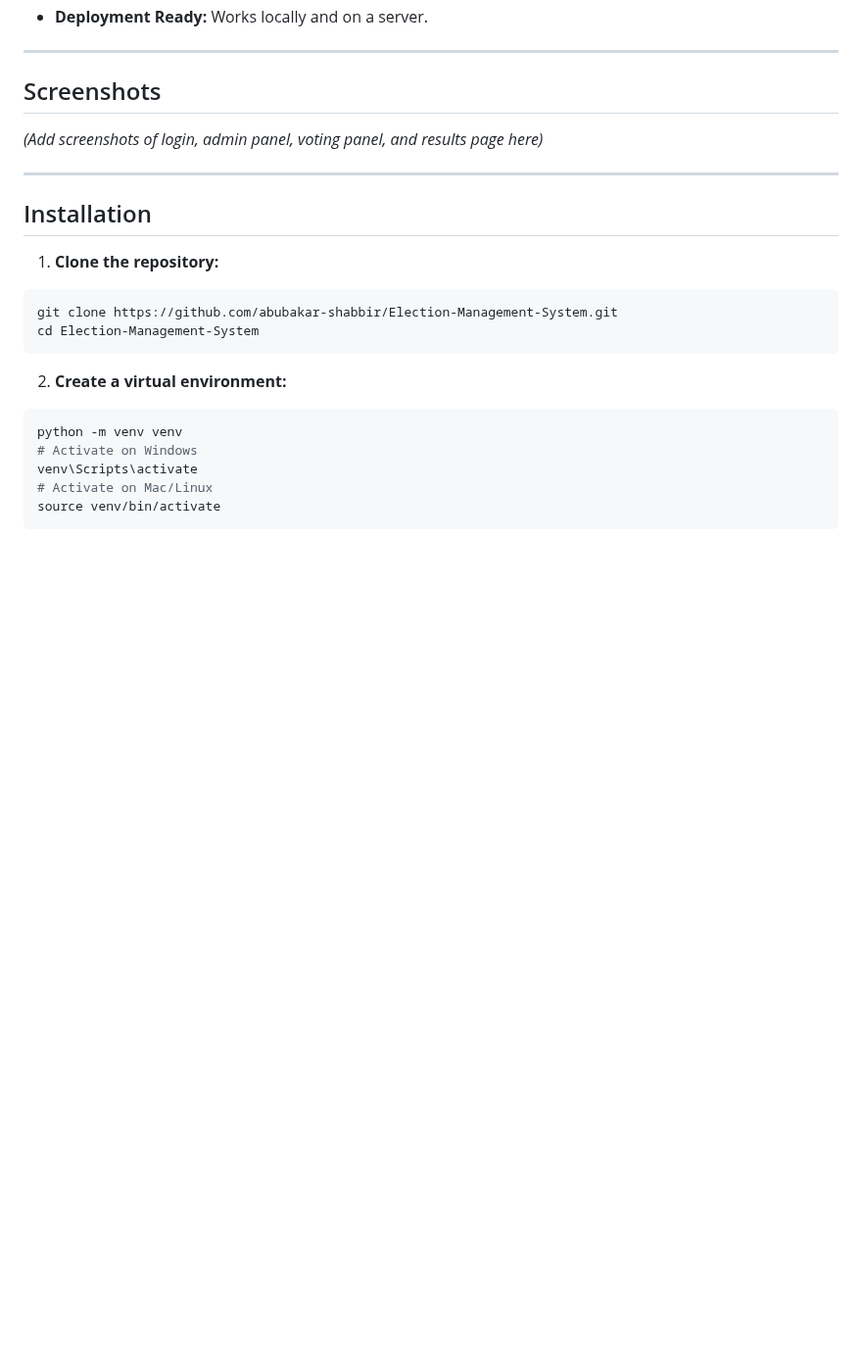
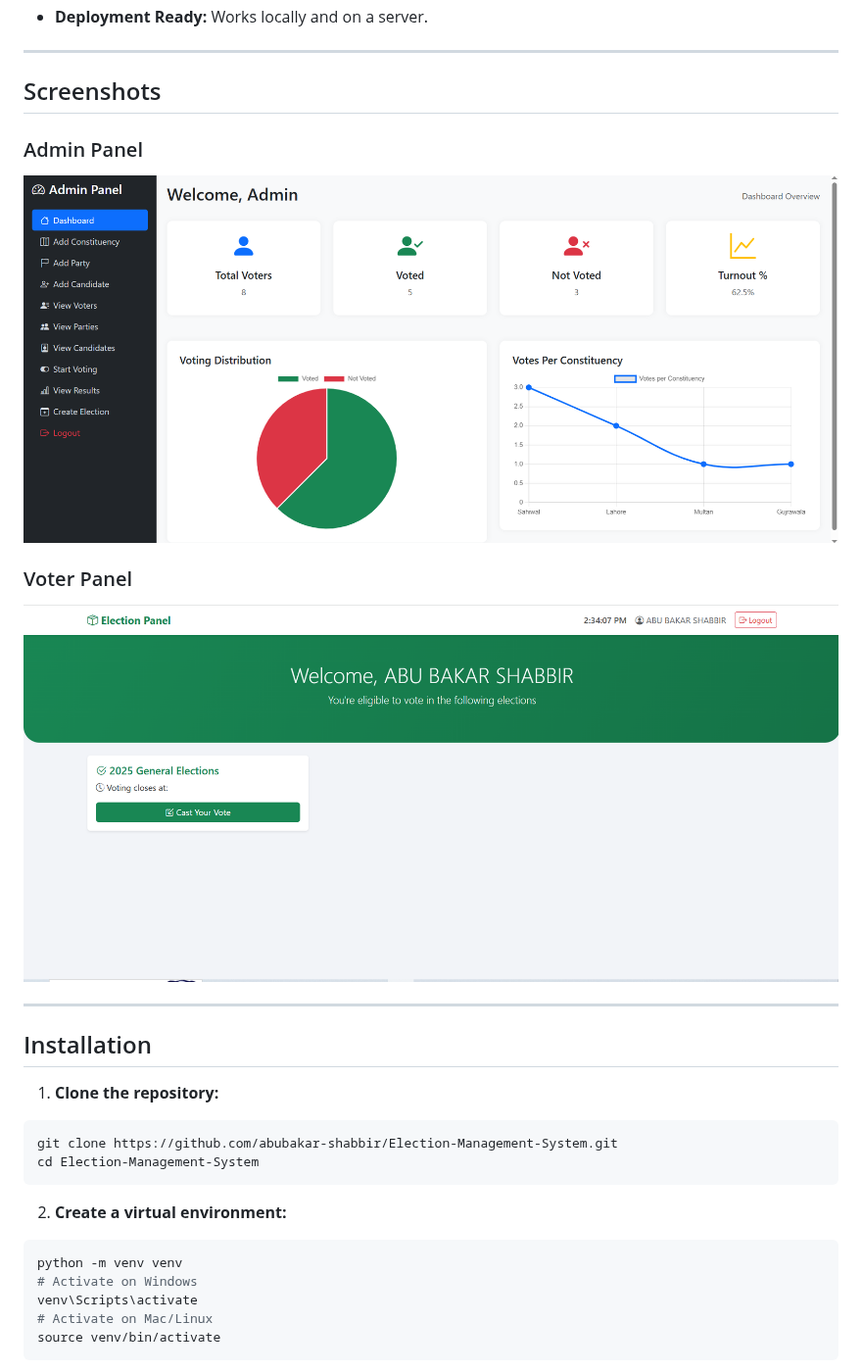
Before and after one commit to Abubakar-Shabbir/Election-Management-System, a Markdown page: README.md, the part around the change. Shown at 98% size. GitHub-like rendering; blank space fills up the shorter version.

```diff
--- a/README.md
+++ b/README.md
@@ -13,9 +13,15 @@ The Election Management System (EMS) is a web app built with Django, MySQL, and
 
 ---
 
-##  Screenshots
+## Screenshots
 
-*(Add screenshots of login, admin panel, voting panel, and results page here)*
+
+### Admin Panel
+![Admin Panel](Screenshots/Admin.PNG)
+
+### Voter Panel
+![Voter Panel](Screenshots/Voter%20Portal.PNG)
+
 
 ---
 
```
